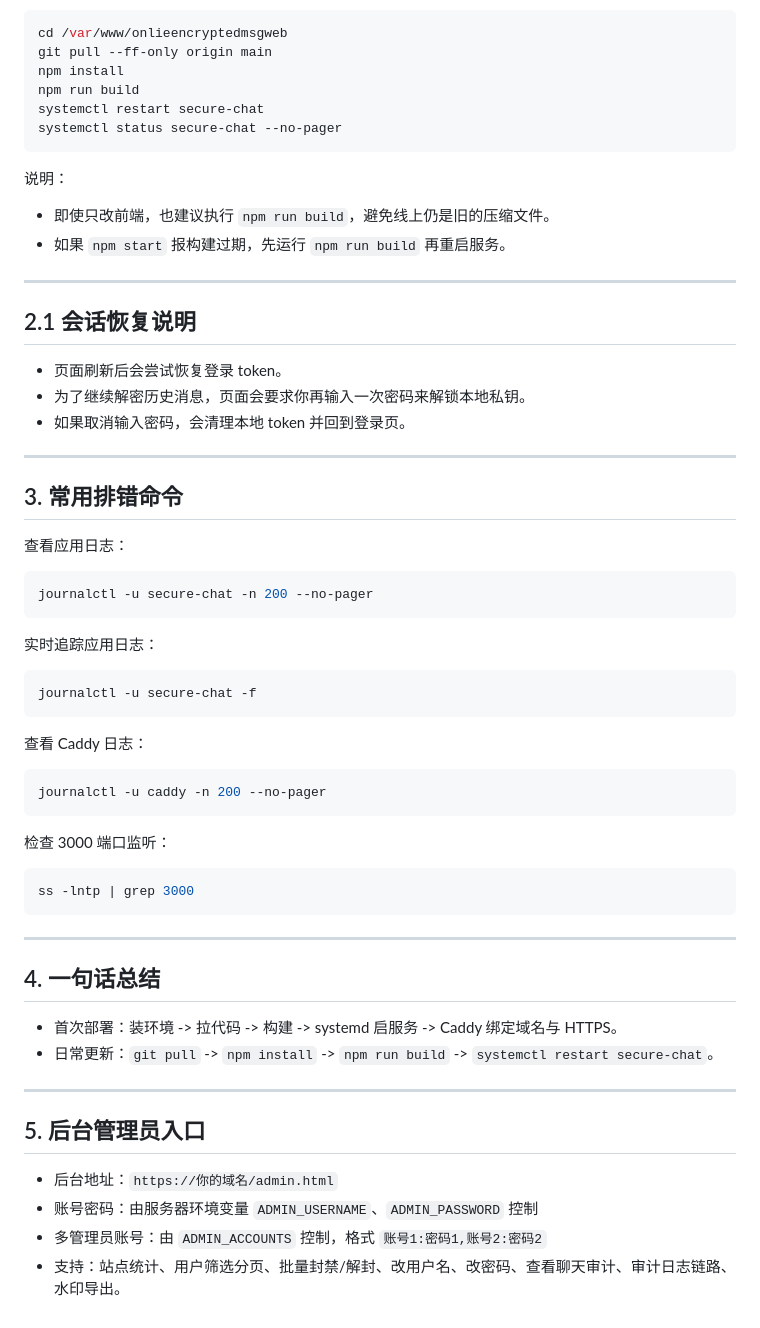
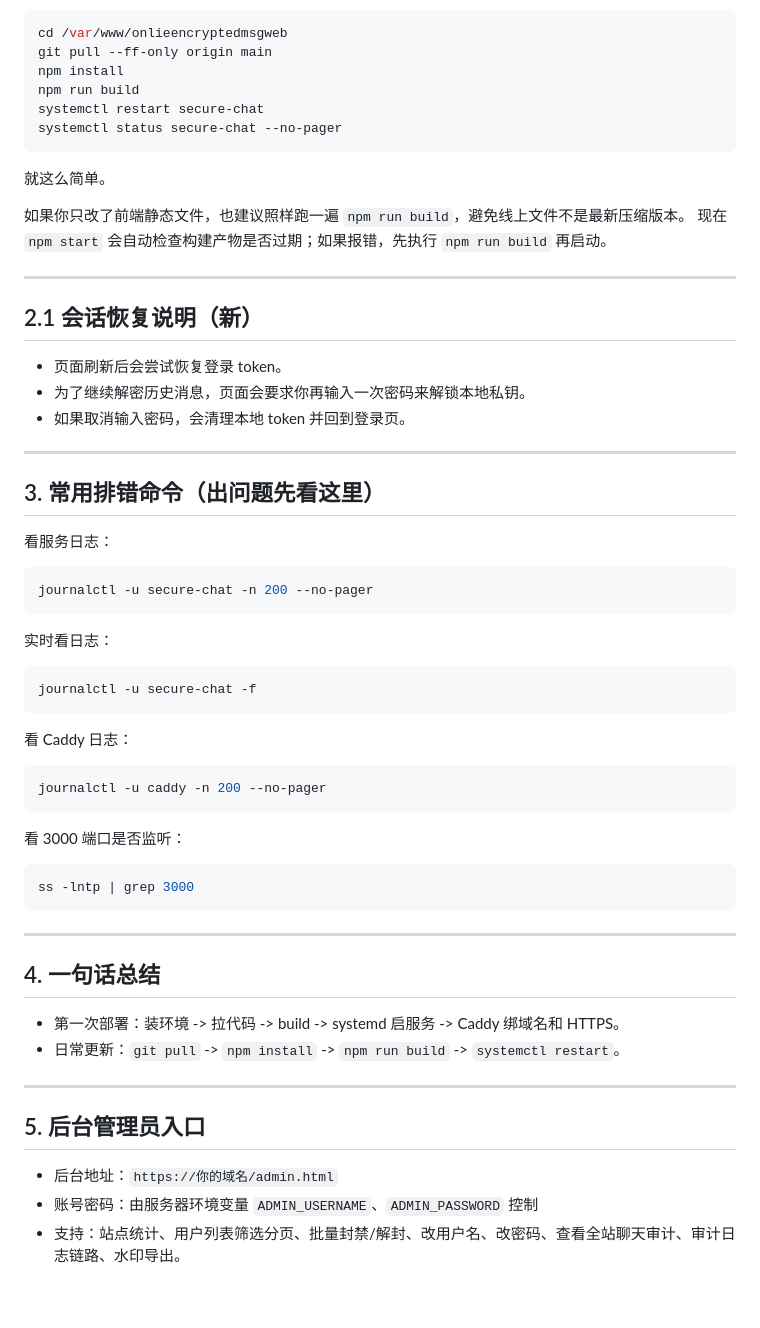
Before and after one commit to koajsj/onlieencryptedmsgweb, a Markdown page: README.md, the part around one of its changes. GitHub-like rendering.

````diff
--- a/README.md
+++ b/README.md
@@ -164,13 +181,14 @@ systemctl restart secure-chat
 systemctl status secure-chat --no-pager
 ```
 
-说明：
-- 即使只改前端，也建议执行 `npm run build`，避免线上仍是旧的压缩文件。
-- 如果 `npm start` 报构建过期，先运行 `npm run build` 再重启服务。
+就这么简单。
+
+如果你只改了前端静态文件，也建议照样跑一遍 `npm run build`，避免线上文件不是最新压缩版本。
+现在 `npm start` 会自动检查构建产物是否过期；如果报错，先执行 `npm run build` 再启动。
 
 ---
 
-## 2.1 会话恢复说明
+## 2.1 会话恢复说明（新）
 
 - 页面刷新后会尝试恢复登录 token。
 - 为了继续解密历史消息，页面会要求你再输入一次密码来解锁本地私钥。
@@ -178,27 +196,27 @@ systemctl status secure-chat --no-pager
 
 ---
 
-## 3. 常用排错命令
+## 3. 常用排错命令（出问题先看这里）
 
-查看应用日志：
+看服务日志：
 
 ```bash
 journalctl -u secure-chat -n 200 --no-pager
 ```
 
-实时追踪应用日志：
+实时看日志：
 
 ```bash
 journalctl -u secure-chat -f
 ```
 
-查看 Caddy 日志：
+看 Caddy 日志：
 
 ```bash
 journalctl -u caddy -n 200 --no-pager
 ```
 
-检查 3000 端口监听：
+看 3000 端口是否监听：
 
 ```bash
 ss -lntp | grep 3000
@@ -208,8 +226,8 @@ ss -lntp | grep 3000
 
 ## 4. 一句话总结
 
-- 首次部署：装环境 -> 拉代码 -> 构建 -> systemd 启服务 -> Caddy 绑定域名与 HTTPS。
-- 日常更新：`git pull` -> `npm install` -> `npm run build` -> `systemctl restart secure-chat`。
+- 第一次部署：装环境 -> 拉代码 -> build -> systemd 启服务 -> Caddy 绑域名和 HTTPS。
+- 日常更新：`git pull` -> `npm install` -> `npm run build` -> `systemctl restart`。
 
 ---
 
@@ -217,5 +235,4 @@ ss -lntp | grep 3000
 
 - 后台地址：`https://你的域名/admin.html`
 - 账号密码：由服务器环境变量 `ADMIN_USERNAME`、`ADMIN_PASSWORD` 控制
-- 多管理员账号：由 `ADMIN_ACCOUNTS` 控制，格式 `账号1:密码1,账号2:密码2`
-- 支持：站点统计、用户筛选分页、批量封禁/解封、改用户名、改密码、查看聊天审计、审计日志链路、水印导出。
+- 支持：站点统计、用户列表筛选分页、批量封禁/解封、改用户名、改密码、查看全站聊天审计、审计日志链路、水印导出。
````
Also changed, not shown: other parts of README.md (+60 -43 lines).
